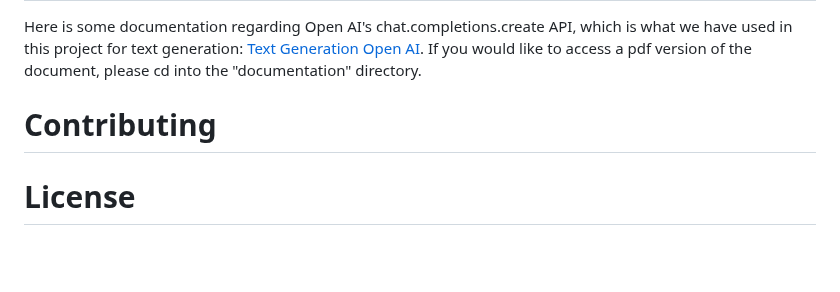
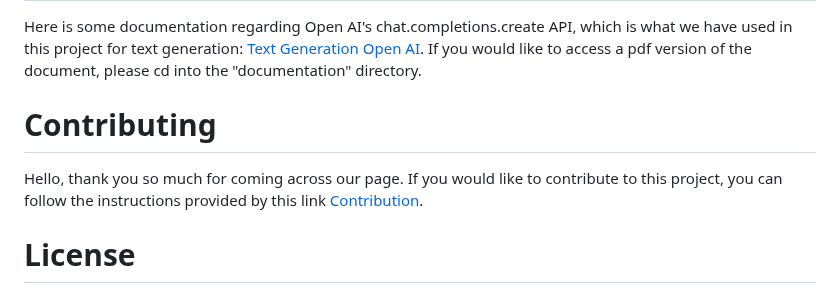
Before and after one commit to YomnaElmousalami/legalduel-1b-ai-studio_btt, a Markdown page: README.md, the part around the change. Rendered like a GitHub page; blank space fills up the shorter version.

```diff
--- a/README.md
+++ b/README.md
@@ -221,6 +221,8 @@ Here is some documentation regarding Open AI's chat.completions.create API, whic
 
 # Contributing
 
+Hello, thank you so much for coming across our page. If you would like to contribute to this project, you can follow the instructions provided by this link [Contribution](https://docs.github.com/en/get-started/exploring-projects-on-github/contributing-to-a-project).
+
 # License
 This license is under the Apache License 2.0: [Apache License 2.0](https://www.apache.org/licenses/LICENSE-2.0)
 
```
